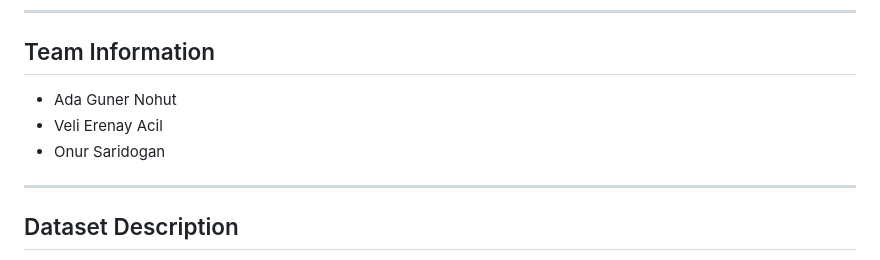
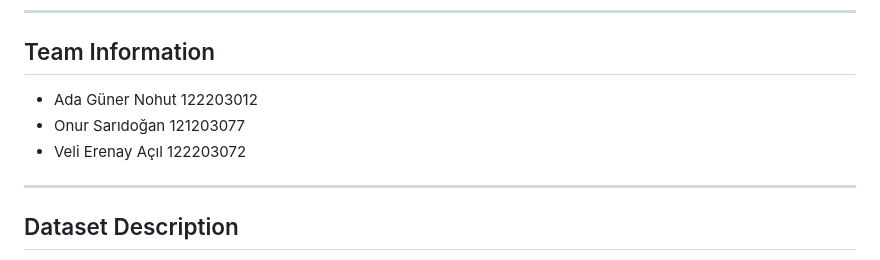
Before and after one commit to BILGI-IE-423/ie423-2025-2026-termproject-0xdeadbeef, a Markdown page: docs/ResearchProposalPreprocessing.md, the part around the change. GitHub-like rendering.

```diff
--- a/docs/ResearchProposalPreprocessing.md
+++ b/docs/ResearchProposalPreprocessing.md
@@ -4,9 +4,9 @@
 
 ## Team Information
 
-- Ada Guner Nohut
-- Veli Erenay Acil
-- Onur Saridogan
+- Ada Güner Nohut 122203012
+- Onur Sarıdoğan 121203077
+- Veli Erenay Açıl 122203072
 
 ---
 
```
